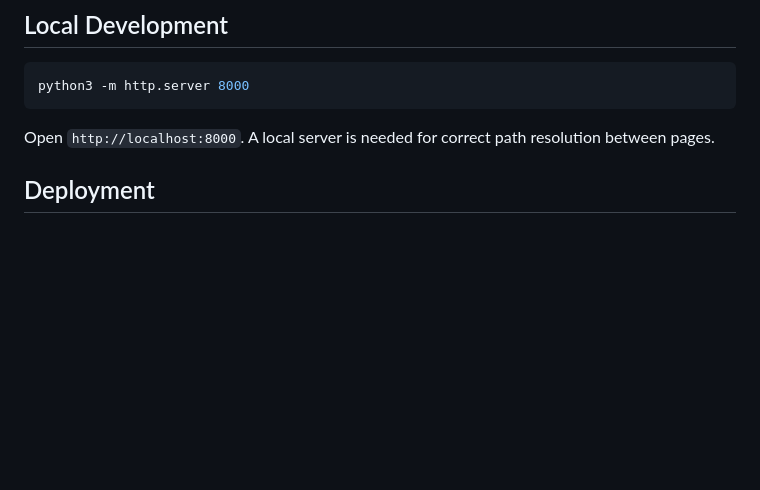
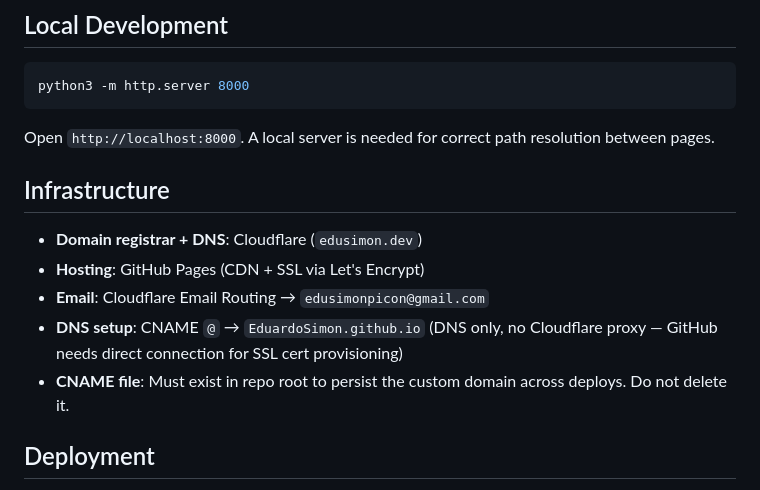
Before and after one commit to EduardoSimon/EduardoSimon.github.io, a Markdown page: CLAUDE.md, the part around the change. Drawn GitHub-style; blank space fills up the shorter version.

Commit message:
docs: add infrastructure details to CLAUDE.md
Documented Cloudflare DNS, GitHub Pages hosting, email routing,
and why Cloudflare proxy must stay off for SSL cert provisioning.

Co-Authored-By: Claude Opus 4.6 <noreply@anthropic.com>

````diff
--- a/CLAUDE.md
+++ b/CLAUDE.md
@@ -16,6 +16,14 @@ python3 -m http.server 8000
 ```
 
 Open `http://localhost:8000`. A local server is needed for correct path resolution between pages.
+
+## Infrastructure
+
+- **Domain registrar + DNS**: Cloudflare (`edusimon.dev`)
+- **Hosting**: GitHub Pages (CDN + SSL via Let's Encrypt)
+- **Email**: Cloudflare Email Routing → `edusimonpicon@gmail.com`
+- **DNS setup**: CNAME `@` → `EduardoSimon.github.io` (DNS only, no Cloudflare proxy — GitHub needs direct connection for SSL cert provisioning)
+- **CNAME file**: Must exist in repo root to persist the custom domain across deploys. Do not delete it.
 
 ## Deployment
 
````
